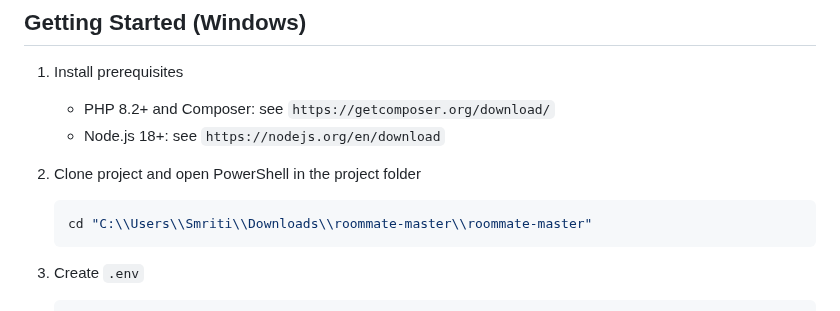
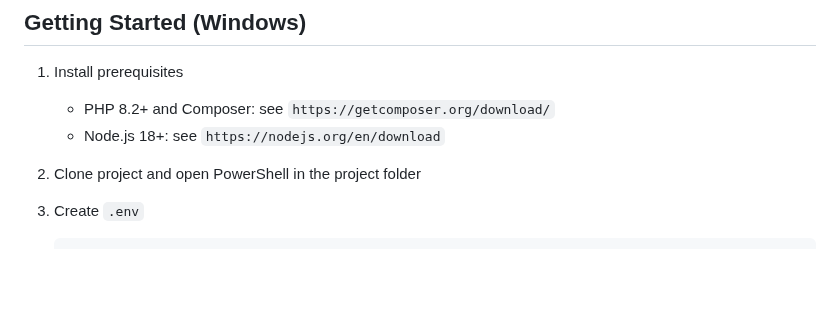
Before and after one commit to Prakashdahal2005/roommate, a Markdown page: README.md, the part around the change. Drawn GitHub-style; blank space fills up the shorter version.

````diff
--- a/README.md
+++ b/README.md
@@ -13,10 +13,9 @@
    - PHP 8.2+ and Composer: see `https://getcomposer.org/download/`
    - Node.js 18+: see `https://nodejs.org/en/download`
 
+
 2. Clone project and open PowerShell in the project folder
-   ```powershell
-   cd "C:\\Users\\Smriti\\Downloads\\roommate-master\\roommate-master"
-   ```
+
 
 3. Create `.env`
    ```powershell
````
